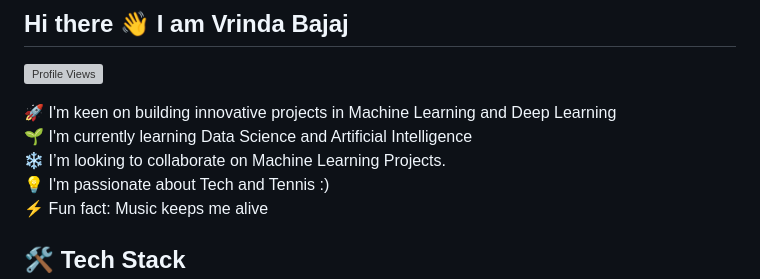
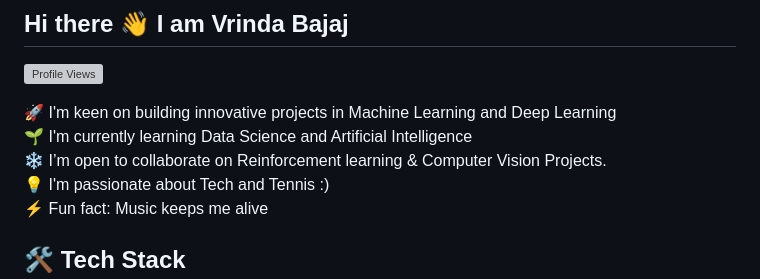
Before and after one commit to VrindaBajaj20/VrindaBajaj20, a Markdown page: README.md, the part around the change. Rendered like a GitHub page; grey boxes are pictures that could not be loaded.

```diff
--- a/README.md
+++ b/README.md
@@ -4,7 +4,7 @@
 
 🚀 I'm keen on building innovative projects in Machine Learning and Deep Learning
 🌱 I'm currently learning Data Science and Artificial Intelligence
-❄️ I’m looking to collaborate on Machine Learning Projects.
+❄️ I’m open to collaborate on Reinforcement learning & Computer Vision Projects.
 💡 I'm passionate about Tech and Tennis :)
 ⚡ Fun fact: Music keeps me alive
 
```
